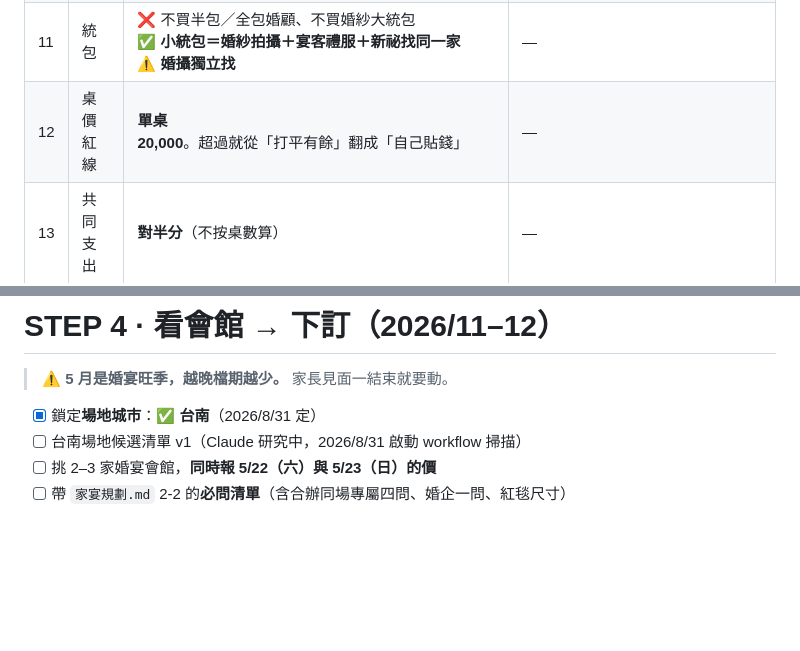
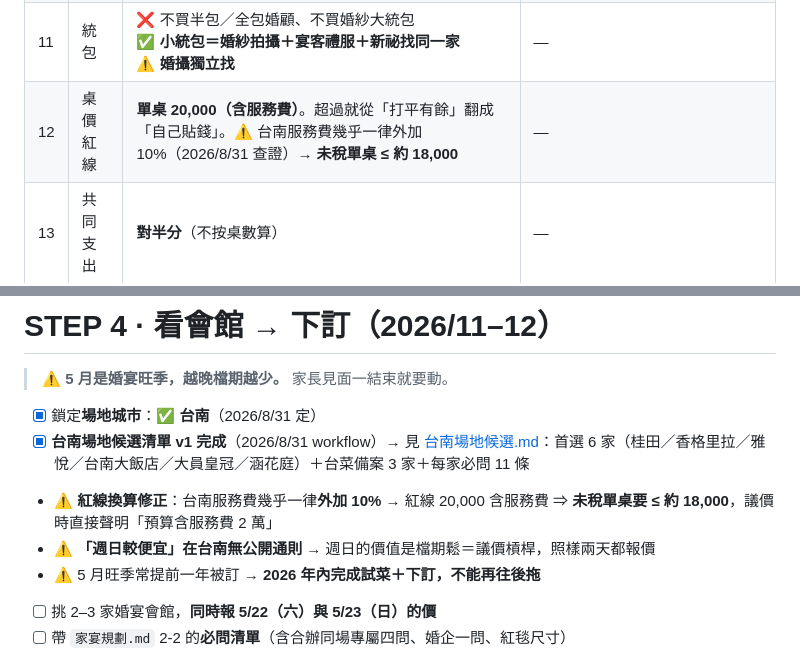
Before and after one commit to yap4111/norway-honeymoon, a Markdown page: 家宴執行清單.md, 2 parts joined by grey strips. Rendered like a GitHub page; blank space fills up the shorter version.

```diff
--- a/家宴執行清單.md
+++ b/家宴執行清單.md
@@ -30,7 +30,7 @@
 | 9 | 佈置 | **只用會館基本款**，不現場加購 | — |
 | 10 | 婚紗 | **自助婚紗**（不買傳統包套） | — |
 | 11 | 統包 | ❌ 不買半包／全包婚顧、不買婚紗大統包<br>✅ **小統包＝婚紗拍攝＋宴客禮服＋新祕找同一家**<br>⚠️ **婚攝獨立找** | — |
-| 12 | 桌價紅線 | **單桌 20,000**。超過就從「打平有餘」翻成「自己貼錢」 | — |
+| 12 | 桌價紅線 | **單桌 20,000（含服務費）**。超過就從「打平有餘」翻成「自己貼錢」。⚠ 台南服務費幾乎一律外加 10%（2026/8/31 查證）→ **未稅單桌 ≤ 約 18,000** | — |
 | 13 | 共同支出 | **對半分**（不按桌數算） | — |
 | 14 | 開場影片 | **自己剪**（成本 0） | — |
 
@@ -168,7 +168,10 @@
 > ⚠️ **5 月是婚宴旺季，越晚檔期越少。** 家長見面一結束就要動。
 
 - [x] 鎖定**場地城市**：**✅ 台南**（2026/8/31 定）
-- [ ] 台南場地候選清單 v1（Claude 研究中，2026/8/31 啟動 workflow 掃描）
+- [x] **台南場地候選清單 v1 完成**（2026/8/31 workflow）→ 見 [台南場地候選.md](台南場地候選.md)：首選 6 家（桂田／香格里拉／雅悅／台南大飯店／大員皇冠／涵花庭）＋台菜備案 3 家＋每家必問 11 條
+- ⚠️ **紅線換算修正**：台南服務費幾乎一律**外加 10%** → 紅線 20,000 含服務費 ⇒ **未稅單桌要 ≤ 約 18,000**，議價時直接聲明「預算含服務費 2 萬」
+- ⚠️ **「週日較便宜」在台南無公開通則** → 週日的價值是檔期鬆＝議價槓桿，照樣兩天都報價
+- ⚠️ 5 月旺季常提前一年被訂 → **2026 年內完成試菜＋下訂，不能再往後拖**
 - [ ] 挑 2–3 家婚宴會館，**同時報 5/22（六）與 5/23（日）的價**
 - [ ] 帶 `家宴規劃.md` 2-2 的**必問清單**（含合辦同場專屬四問、婚企一問、紅毯尺寸）
 - [ ] 議價籌碼：**「我們六日都可以，看你們哪天給的條件好」**
```
Also changed, not shown: 台南場地候選.md (added, +77 -0 lines), 規劃總覽.md (+1 -0 lines).
